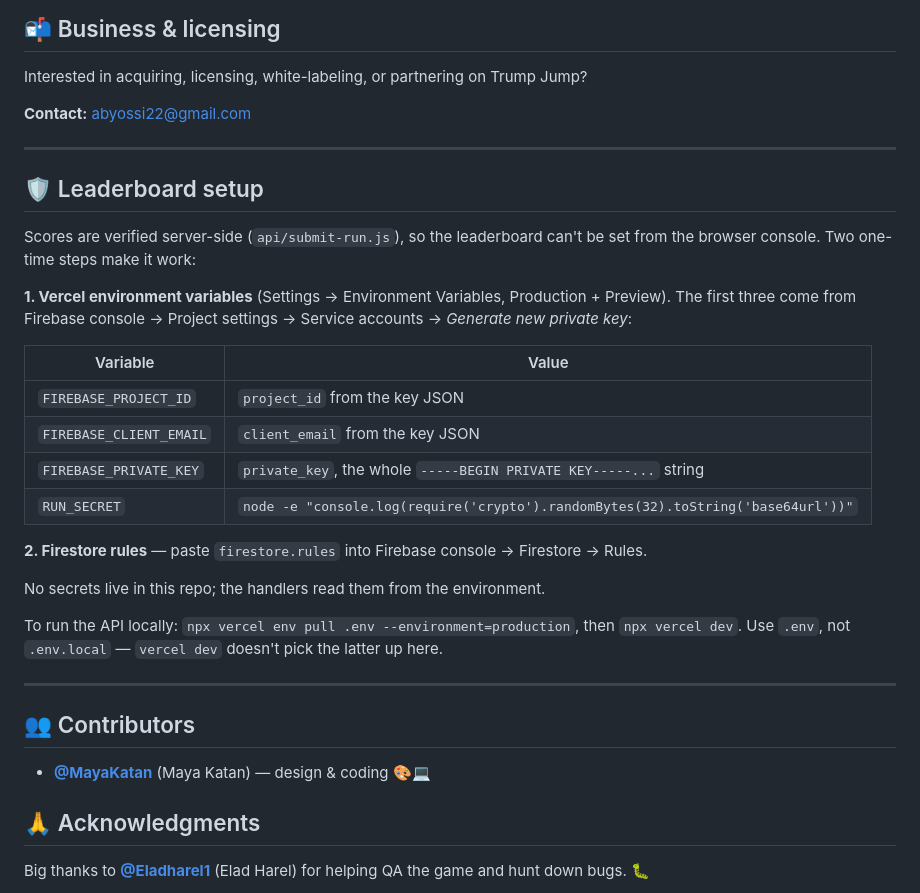
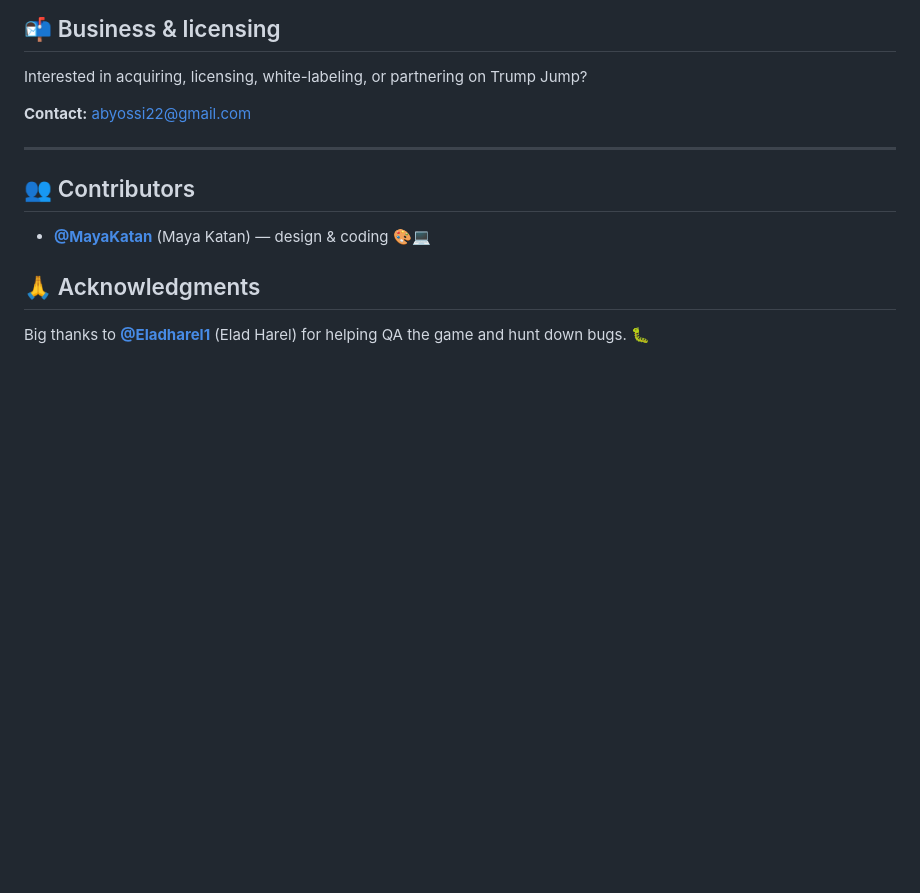
Before and after one commit to YossiAbutbul/TrumpJump-Hormuz, a Markdown page: README.md, the part around the change. Drawn GitHub-style; blank space fills up the shorter version.

Commit message:
Move developer setup out of the README into SETUP.md

```diff
--- a/README.md
+++ b/README.md
@@ -79,27 +79,6 @@ Interested in acquiring, licensing, white-labeling, or partnering on Trump Jump?
 
 ---
 
-## 🛡️ Leaderboard setup
-
-Scores are verified server-side (`api/submit-run.js`), so the leaderboard can't be set from the browser console. Two one-time steps make it work:
-
-**1. Vercel environment variables** (Settings → Environment Variables, Production + Preview). The first three come from Firebase console → Project settings → Service accounts → *Generate new private key*:
-
-| Variable | Value |
-|---|---|
-| `FIREBASE_PROJECT_ID` | `project_id` from the key JSON |
-| `FIREBASE_CLIENT_EMAIL` | `client_email` from the key JSON |
-| `FIREBASE_PRIVATE_KEY` | `private_key`, the whole `-----BEGIN PRIVATE KEY-----...` string |
-| `RUN_SECRET` | `node -e "console.log(require('crypto').randomBytes(32).toString('base64url'))"` |
-
-**2. Firestore rules** — paste `firestore.rules` into Firebase console → Firestore → Rules.
-
-No secrets live in this repo; the handlers read them from the environment.
-
-To run the API locally: `npx vercel env pull .env --environment=production`, then `npx vercel dev`. Use `.env`, not `.env.local` — `vercel dev` doesn't pick the latter up here.
-
----
-
 ## 👥 Contributors
 
 - [**@MayaKatan**](https://github.com/MayaKatan) (Maya Katan) — design & coding 🎨💻
```
Also changed, not shown: SETUP.md (added, +83 -0 lines).
